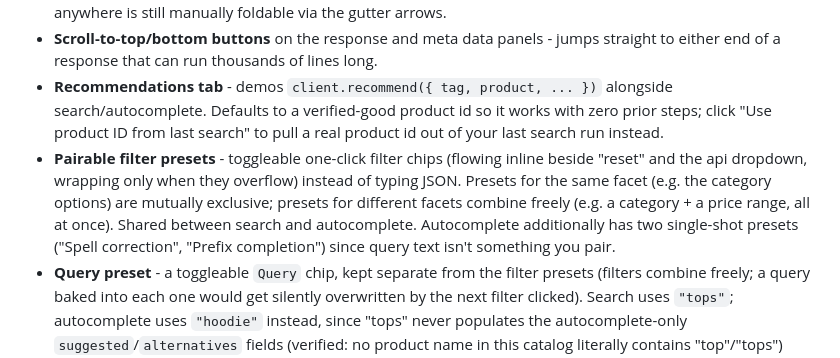
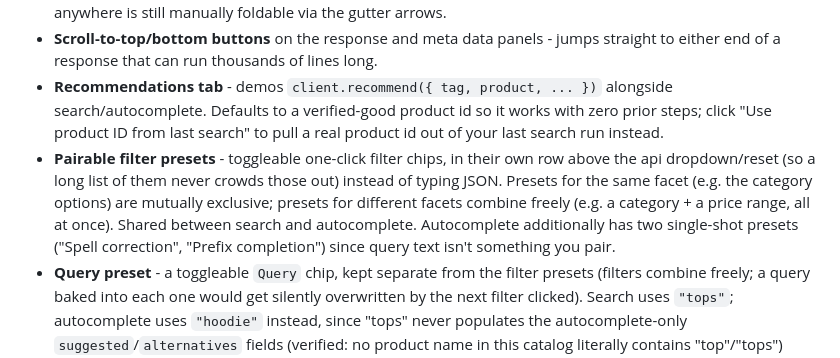
Before and after one commit to emilypape/athos-snapi-explorer-demo, a Markdown page: README.md, the part around the change. GitHub-like rendering.

Commit message:
Update README for presets-above-dropdown layout

```diff
--- a/README.md
+++ b/README.md
@@ -9,7 +9,7 @@ This fork adds:
 - **Auto-folded responses** - every top-level key in a response is collapsed by default except `results`, so a 30-result response opens with the noisy bits (pagination, facets, sorting, etc.) tucked away. Every object/array anywhere is still manually foldable via the gutter arrows.
 - **Scroll-to-top/bottom buttons** on the response and meta data panels - jumps straight to either end of a response that can run thousands of lines long.
 - **Recommendations tab** - demos `client.recommend({ tag, product, ... })` alongside search/autocomplete. Defaults to a verified-good product id so it works with zero prior steps; click "Use product ID from last search" to pull a real product id out of your last search run instead.
-- **Pairable filter presets** - toggleable one-click filter chips (flowing inline beside "reset" and the api dropdown, wrapping only when they overflow) instead of typing JSON. Presets for the same facet (e.g. the category options) are mutually exclusive; presets for different facets combine freely (e.g. a category + a price range, all at once). Shared between search and autocomplete. Autocomplete additionally has two single-shot presets ("Spell correction", "Prefix completion") since query text isn't something you pair.
+- **Pairable filter presets** - toggleable one-click filter chips, in their own row above the api dropdown/reset (so a long list of them never crowds those out) instead of typing JSON. Presets for the same facet (e.g. the category options) are mutually exclusive; presets for different facets combine freely (e.g. a category + a price range, all at once). Shared between search and autocomplete. Autocomplete additionally has two single-shot presets ("Spell correction", "Prefix completion") since query text isn't something you pair.
 - **Query preset** - a toggleable `Query` chip, kept separate from the filter presets (filters combine freely; a query baked into each one would get silently overwritten by the next filter clicked). Search uses `"tops"`; autocomplete uses `"hoodie"` instead, since "tops" never populates the autocomplete-only `suggested`/`alternatives` fields (verified: no product name in this catalog literally contains "top"/"tops") while "hoodie" populates both. Also means a bare filter chip can run standalone on the autocomplete tab, which otherwise requires a non-empty query.
 - **Sort preset** - a toggleable `Sort: Price low-high` chip, verified to genuinely reorder results without affecting result count.
 - **Exclude-facet presets** (search) - toggleable `facets.exclude` entries (tagged with a **hide** badge: currently `collection_name`), distinct from filtering: they never change results/count, only which facets the response even bothers returning.
```
